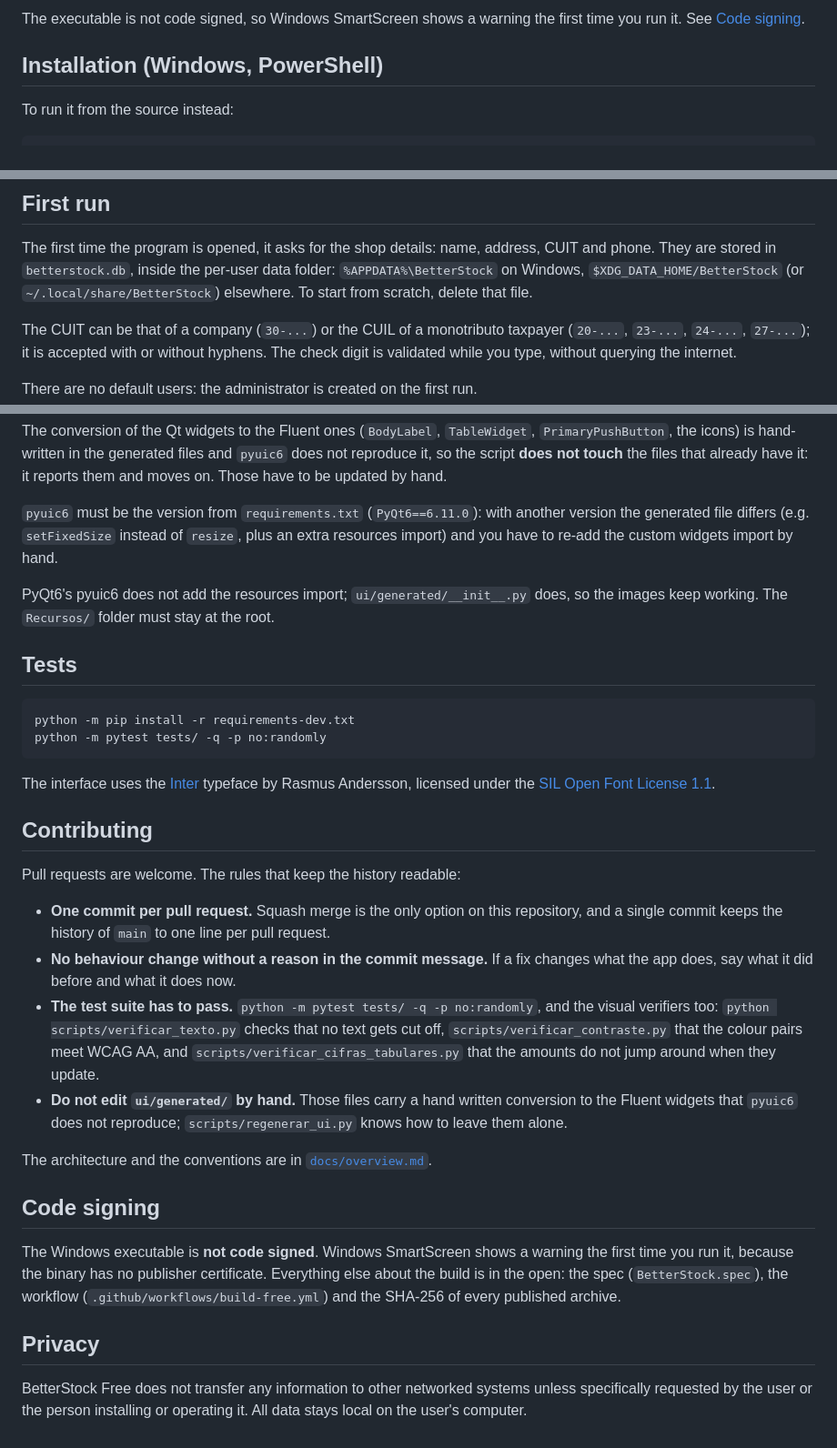
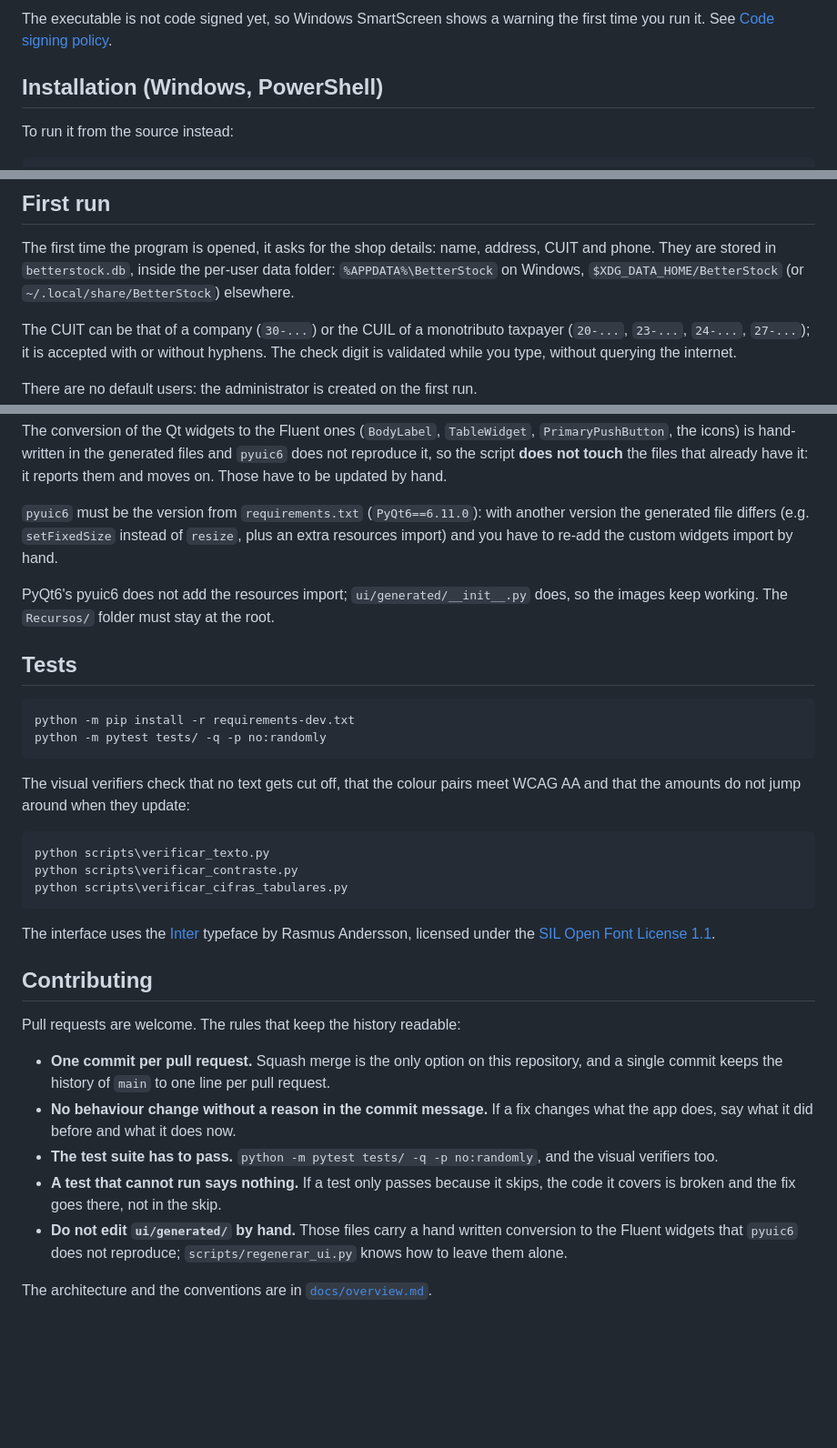
Before and after one commit to krppd/betterstock, a Markdown page: README.md, 3 parts joined by grey strips. Shown at 91% size. Rendered like a GitHub page; blank space fills up the shorter version.

````diff
--- a/README.md
+++ b/README.md
@@ -37,5 +39,6 @@ The Windows build is published on the [releases page](https://github.com/krppd/b
 
-The executable is not code signed, so Windows SmartScreen shows a warning the first time you run it. See [Code signing](#code-signing).
+The executable is not code signed yet, so Windows SmartScreen shows a warning the
+first time you run it. See [Code signing policy](#code-signing-policy).
 
 ## Installation (Windows, PowerShell)
 
@@ -61,7 +64,7 @@ python app.py
 The first time the program is opened, it asks for the shop details: name, address,
 CUIT and phone. They are stored in `betterstock.db`, inside the per-user data
 folder: `%APPDATA%\BetterStock` on Windows, `$XDG_DATA_HOME/BetterStock` (or
-`~/.local/share/BetterStock`) elsewhere. To start from scratch, delete that file.
+`~/.local/share/BetterStock`) elsewhere.
 
 The CUIT can be that of a company (`30-...`) or the CUIL of a monotributo taxpayer
 (`20-...`, `23-...`, `24-...`, `27-...`); it is accepted with or without hyphens. The
@@ -124,8 +190,8 @@ The conversion of the Qt widgets to the Fluent ones (`BodyLabel`, `TableWidget`,
 already have it: it reports them and moves on. Those have to be updated by hand.
 
 `pyuic6` must be the version from `requirements.txt` (`PyQt6==6.11.0`): with another
-version the generated file differs (e.g. `setFixedSize` instead of `resize`, plus an
-extra resources import) and you have to re-add the custom widgets import by hand.
+version the generated file differs (e.g. `setFixedSize` instead of `resize`, plus
+an extra resources import) and you have to re-add the custom widgets import by hand.
 
 PyQt6's pyuic6 does not add the resources import; `ui/generated/__init__.py` does,
 so the images keep working. The `Recursos/` folder must stay at the root.
@@ -137,6 +203,15 @@ python -m pip install -r requirements-dev.txt
 python -m pytest tests/ -q -p no:randomly
 ```
 
+The visual verifiers check that no text gets cut off, that the colour pairs meet
+WCAG AA and that the amounts do not jump around when they update:
+
+```powershell
+python scripts\verificar_texto.py
+python scripts\verificar_contraste.py
+python scripts\verificar_cifras_tabulares.py
+```
+
 The interface uses the [Inter](https://github.com/rsms/inter) typeface by Rasmus Andersson, licensed under the [SIL Open Font License 1.1](Recursos/fuentes/OFL.txt).
 
 ## Contributing
@@ -145,21 +220,8 @@ Pull requests are welcome. The rules that keep the history readable:
 
 - **One commit per pull request.** Squash merge is the only option on this repository, and a single commit keeps the history of `main` to one line per pull request.
 - **No behaviour change without a reason in the commit message.** If a fix changes what the app does, say what it did before and what it does now.
-- **The test suite has to pass.** `python -m pytest tests/ -q -p no:randomly`, and the visual verifiers too: `python scripts/verificar_texto.py` checks that no text gets cut off, `scripts/verificar_contraste.py` that the colour pairs meet WCAG AA, and `scripts/verificar_cifras_tabulares.py` that the amounts do not jump around when they update.
+- **The test suite has to pass.** `python -m pytest tests/ -q -p no:randomly`, and the visual verifiers too.
+- **A test that cannot run says nothing.** If a test only passes because it skips, the code it covers is broken and the fix goes there, not in the skip.
 - **Do not edit `ui/generated/` by hand.** Those files carry a hand written conversion to the Fluent widgets that `pyuic6` does not reproduce; `scripts/regenerar_ui.py` knows how to leave them alone.
 
 The architecture and the conventions are in [`docs/overview.md`](docs/overview.md).
-
-## Code signing
-
-The Windows executable is **not code signed**. Windows SmartScreen shows a
-warning the first time you run it, because the binary has no publisher
-certificate. Everything else about the build is in the open: the spec
-(`BetterStock.spec`), the workflow (`.github/workflows/build-free.yml`) and the
-SHA-256 of every published archive.
-
-## Privacy
-
-BetterStock Free does not transfer any information to other networked systems
-unless specifically requested by the user or the person installing or operating
-it. All data stays local on the user's computer.
````
Also changed, not shown: other parts of README.md (+94 -29 lines), docs/capturas/captura-cierre.png (added), docs/capturas/captura-estadisticas.png (added), docs/capturas/captura-inicio.png (added), docs/capturas/captura-stock.png (added), docs/capturas/captura-ventas.png (added), 4 other files.
